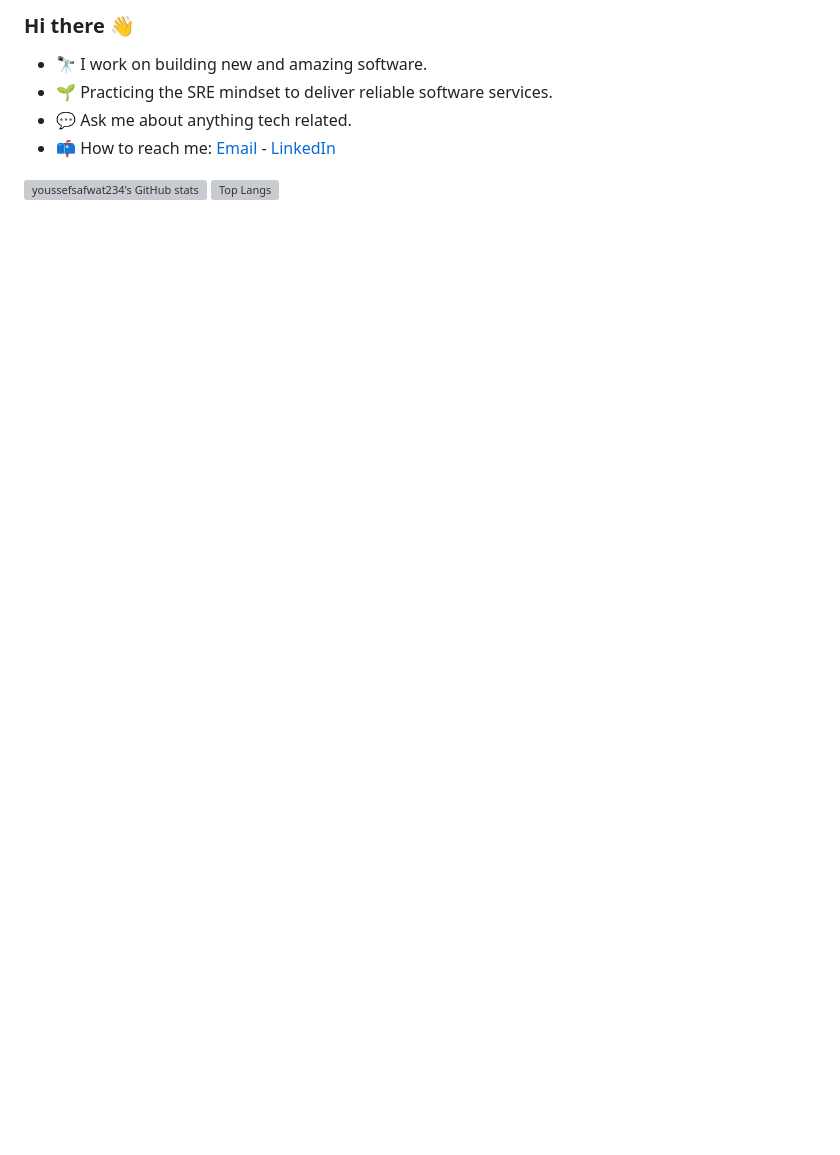
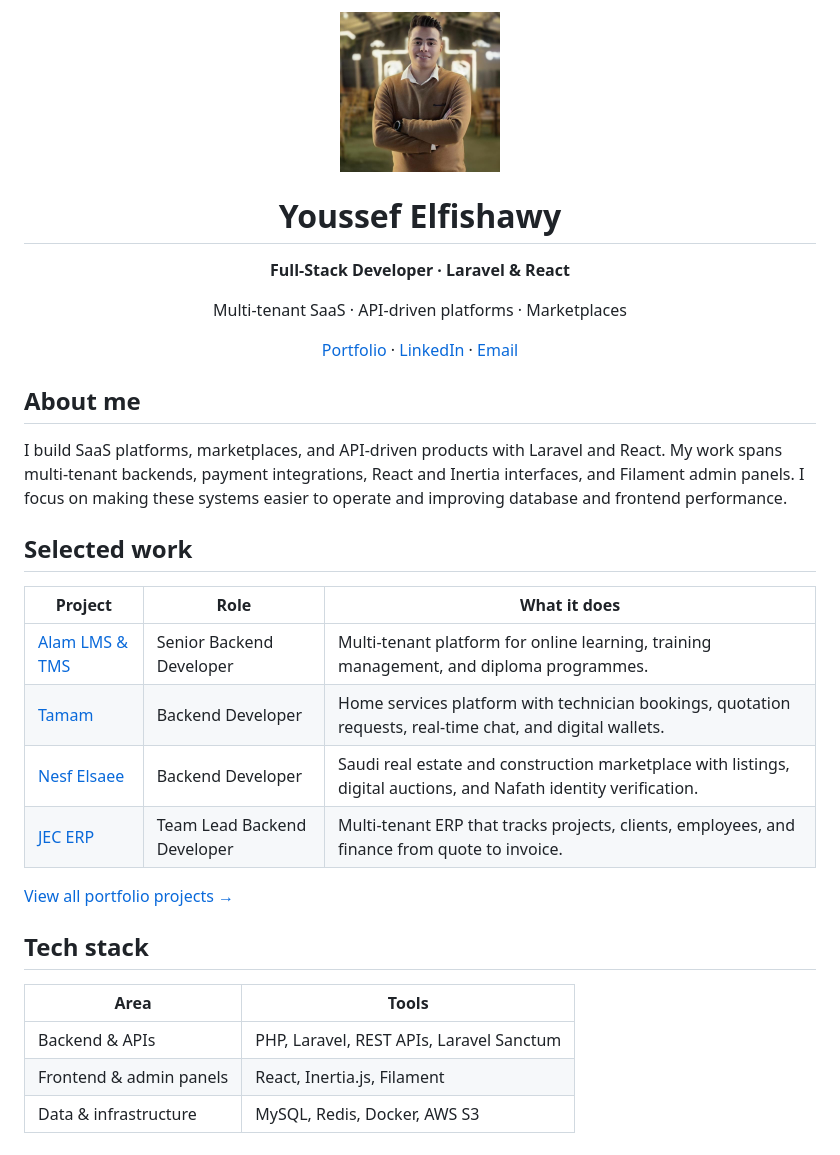
Before and after one commit to youssefsafwat234/youssefsafwat234, a Markdown page: README.md, the part around the change. Drawn GitHub-style; pictures changed too: assets/youssef-elfishawy.jpg (added); blank space fills up the shorter version; grey boxes are pictures that could not be loaded.

Commit message:
Redesign GitHub profile with portfolio highlights

```diff
--- a/README.md
+++ b/README.md
@@ -1,9 +1,34 @@
-### Hi there 👋
+<div align="center">
+  <img src="assets/youssef-elfishawy.jpg" width="160" alt="Portrait of Youssef Elfishawy">
+  <h1>Youssef Elfishawy</h1>
+  <p><strong>Full-Stack Developer · Laravel &amp; React</strong></p>
+  <p>Multi-tenant SaaS · API-driven platforms · Marketplaces</p>
+  <p>
+    <a href="https://yousef-elfishawi.thotix.net/">Portfolio</a> ·
+    <a href="https://www.linkedin.com/in/youssef-elfishawy-4102241bb/">LinkedIn</a> ·
+    <a href="mailto:yousefsafwatwork@gmail.com">Email</a>
+  </p>
+</div>
 
-- 🔭 I work on building new and amazing software.
-- 🌱 Practicing the SRE mindset to deliver reliable software services.
-- 💬 Ask me about anything tech related.
-- 📫 How to reach me: [Email](mailto:yousefsafwatwork@gmail.com) - [LinkedIn](https://www.linkedin.com/in/youssef-elfishawy-4102241bb/)
+## About me
 
-[![youssefsafwat234's GitHub stats](https://github-readme-stats.vercel.app/api?username=youssefsafwat234&show_icons=true&count_private=true&hide_title=true)](https://github.com/youssefsafwat234/youssefsafwat234)
-[![Top Langs](https://github-readme-stats.vercel.app/api/top-langs/?username=youssefsafwat234&layout=compact&langs_count=10)](https://github.com/youssefsafwat234?tab=repositories)
+I build SaaS platforms, marketplaces, and API-driven products with Laravel and React. My work spans multi-tenant backends, payment integrations, React and Inertia interfaces, and Filament admin panels. I focus on making these systems easier to operate and improving database and frontend performance.
+
+## Selected work
+
+| Project | Role | What it does |
+| --- | --- | --- |
+| [Alam LMS & TMS](https://yousef-elfishawi.thotix.net/projects/alam-lms-tms) | Senior Backend Developer | Multi-tenant platform for online learning, training management, and diploma programmes. |
+| [Tamam](https://yousef-elfishawi.thotix.net/projects/tamam) | Backend Developer | Home services platform with technician bookings, quotation requests, real-time chat, and digital wallets. |
+| [Nesf Elsaee](https://yousef-elfishawi.thotix.net/projects/nesf-elsaee) | Backend Developer | Saudi real estate and construction marketplace with listings, digital auctions, and Nafath identity verification. |
+| [JEC ERP](https://yousef-elfishawi.thotix.net/projects/jec-erp) | Team Lead Backend Developer | Multi-tenant ERP that tracks projects, clients, employees, and finance from quote to invoice. |
+
+[View all portfolio projects →](https://yousef-elfishawi.thotix.net/projects)
+
+## Tech stack
+
+| Area | Tools |
+| --- | --- |
+| Backend & APIs | PHP, Laravel, REST APIs, Laravel Sanctum |
+| Frontend & admin panels | React, Inertia.js, Filament |
+| Data & infrastructure | MySQL, Redis, Docker, AWS S3 |
```
